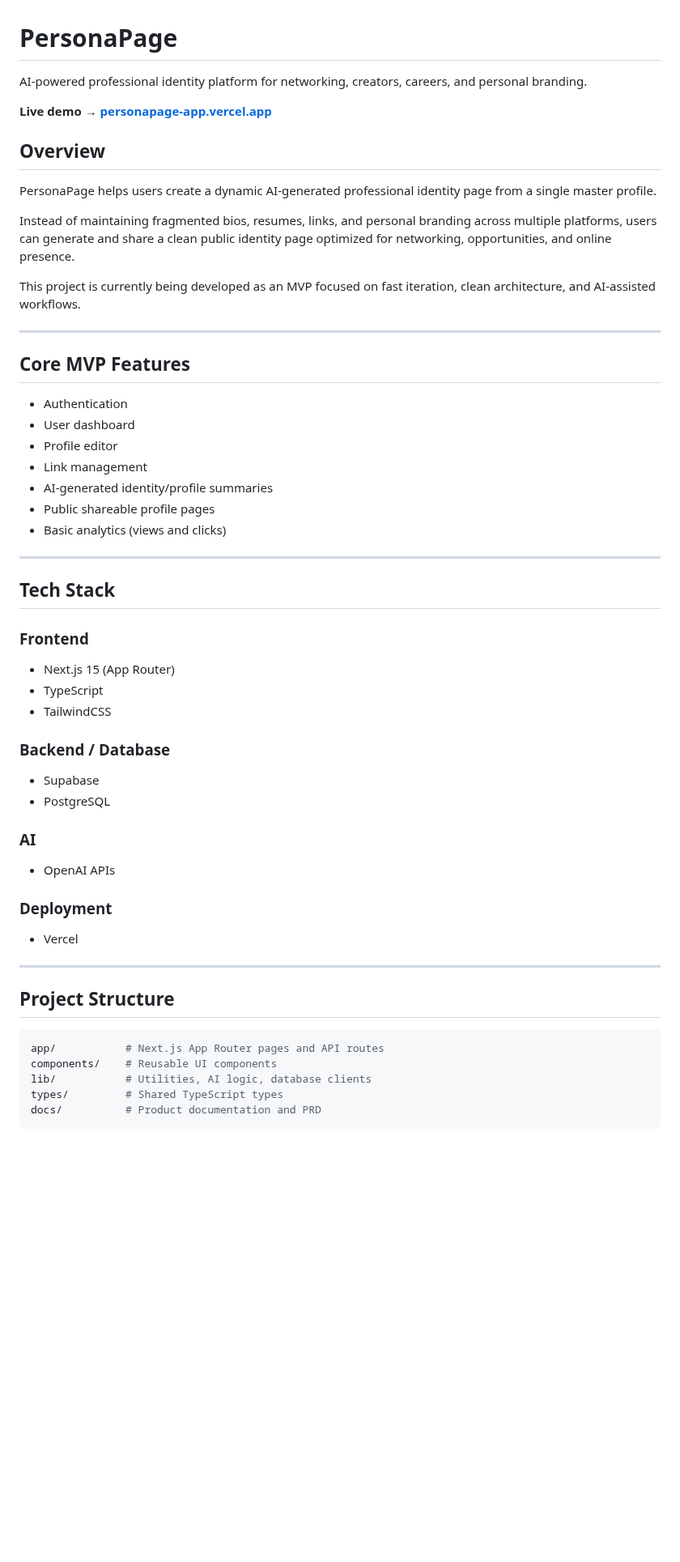
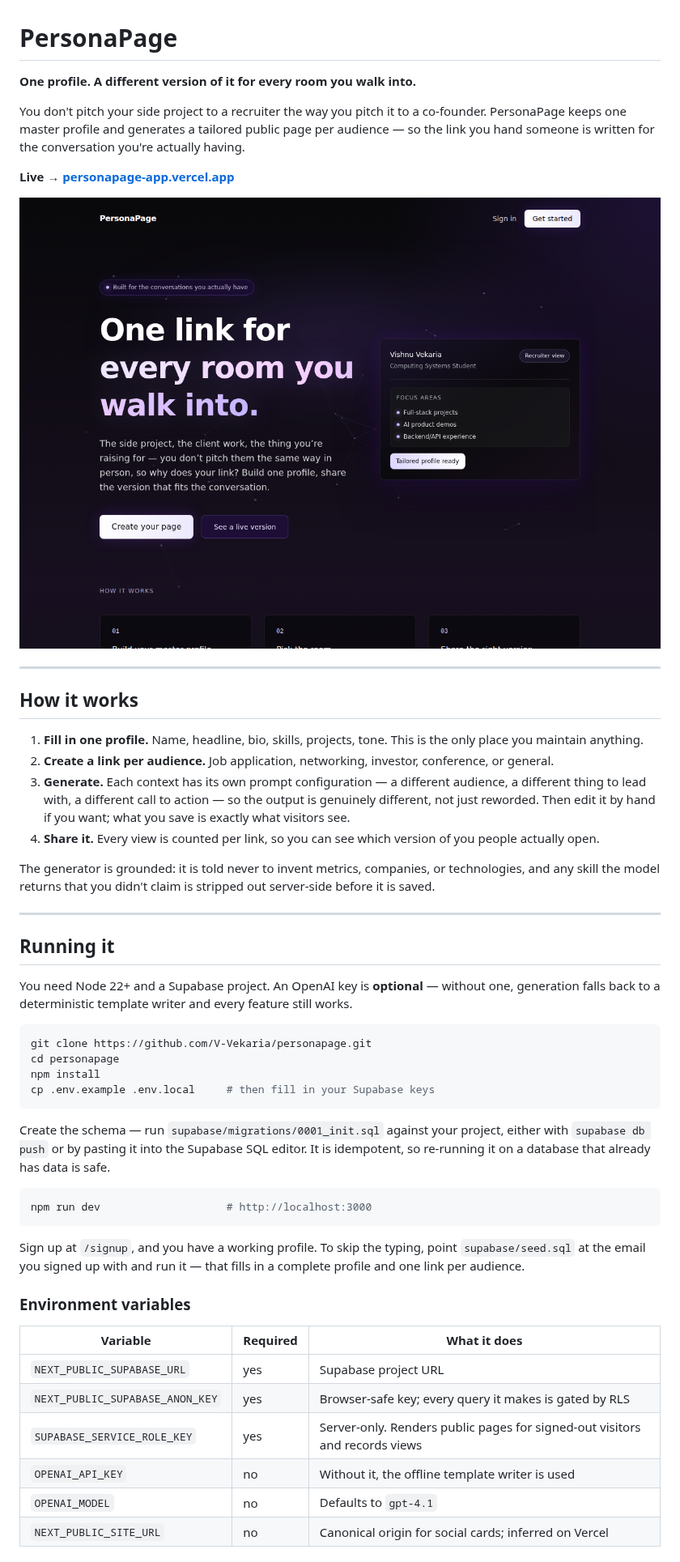
Before and after one commit to V-Vekaria/personapage, a Markdown page: README.md, the part around one of its changes. Shown at 81% size. Drawn GitHub-style; pictures changed too: .github/assets/landing.png (added); blank space fills up the shorter version.

````diff
--- a/README.md
+++ b/README.md
@@ -1,59 +1,70 @@
 # PersonaPage
 
-AI-powered professional identity platform for networking, creators, careers, and personal branding.
+**One profile. A different version of it for every room you walk into.**
 
-**Live demo → [personapage-app.vercel.app](https://personapage-app.vercel.app)**
+You don't pitch your side project to a recruiter the way you pitch it to a
+co-founder. PersonaPage keeps one master profile and generates a tailored public
+page per audience — so the link you hand someone is written for the conversation
+you're actually having.
 
-## Overview
+**Live → [personapage-app.vercel.app](https://personapage-app.vercel.app)**
 
-PersonaPage helps users create a dynamic AI-generated professional identity page from a single master profile.
-
-Instead of maintaining fragmented bios, resumes, links, and personal branding across multiple platforms, users can generate and share a clean public identity page optimized for networking, opportunities, and online presence.
-
-This project is currently being developed as an MVP focused on fast iteration, clean architecture, and AI-assisted workflows.
+![PersonaPage landing page](.github/assets/landing.png)
 
 ---
 
-## Core MVP Features
+## How it works
 
-* Authentication
-* User dashboard
-* Profile editor
-* Link management
-* AI-generated identity/profile summaries
-* Public shareable profile pages
-* Basic analytics (views and clicks)
+1. **Fill in one profile.** Name, headline, bio, skills, projects, tone. This is
+   the only place you maintain anything.
+2. **Create a link per audience.** Job application, networking, investor,
+   conference, or general.
+3. **Generate.** Each context has its own prompt configuration — a different
+   audience, a different thing to lead with, a different call to action — so the
+   output is genuinely different, not just reworded. Then edit it by hand if you
+   want; what you save is exactly what visitors see.
+4. **Share it.** Every view is counted per link, so you can see which version of
+   you people actually open.
+
+The generator is grounded: it is told never to invent metrics, companies, or
+technologies, and any skill the model returns that you didn't claim is stripped
+out server-side before it is saved.
 
 ---
 
-## Tech Stack
+## Running it
 
-### Frontend
-
-* Next.js 15 (App Router)
-* TypeScript
-* TailwindCSS
-
-### Backend / Database
-
-* Supabase
-* PostgreSQL
-
-### AI
-
-* OpenAI APIs
-
-### Deployment
-
-* Vercel
-
----
-
-## Project Structure
+You need Node 22+ and a Supabase project. An OpenAI key is **optional** —
+without one, generation falls back to a deterministic template writer and every
+feature still works.
 
 ```bash
-app/           # Next.js App Router pages and API routes
-components/    # Reusable UI components
-lib/           # Utilities, AI logic, database clients
-types/         # Shared TypeScript types
-docs/          # Product documentation and PRD
+git clone https://github.com/V-Vekaria/personapage.git
+cd personapage
+npm install
+cp .env.example .env.local     # then fill in your Supabase keys
+```
+
+Create the schema — run `supabase/migrations/0001_init.sql` against your project,
+either with `supabase db push` or by pasting it into the Supabase SQL editor. It
+is idempotent, so re-running it on a database that already has data is safe.
+
+```bash
+npm run dev                    # http://localhost:3000
+```
+
+Sign up at `/signup`, and you have a working profile. To skip the typing, point
+`supabase/seed.sql` at the email you signed up with and run it — that fills in a
+complete profile and one link per audience.
+
+### Environment variables
+
+| Variable | Required | What it does |
+|---|---|---|
+| `NEXT_PUBLIC_SUPABASE_URL` | yes | Supabase project URL |
+| `NEXT_PUBLIC_SUPABASE_ANON_KEY` | yes | Browser-safe key; every query it makes is gated by RLS |
+| `SUPABASE_SERVICE_ROLE_KEY` | yes | Server-only. Renders public pages for signed-out visitors and records views |
+| `OPENAI_API_KEY` | no | Without it, the offline template writer is used |
+| `OPENAI_MODEL` | no | Defaults to `gpt-4.1` |
+| `NEXT_PUBLIC_SITE_URL` | no | Canonical origin for social cards; inferred on Vercel |
+
````
Also changed, not shown: other parts of README.md (+79 -47 lines), .github/assets/signup.png (added).
